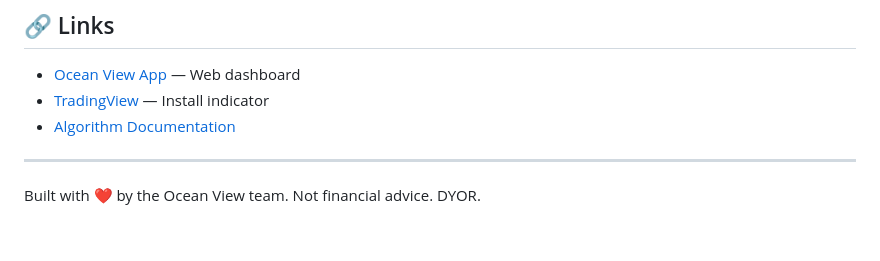
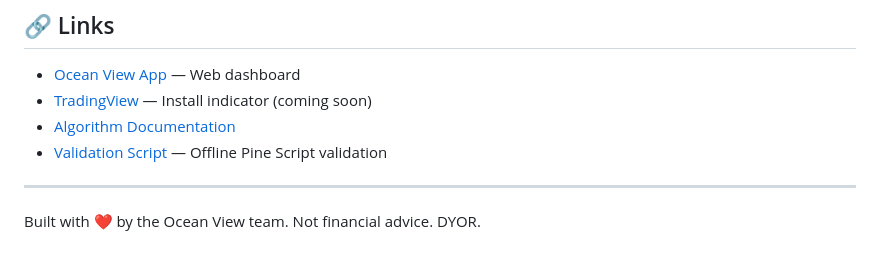
Before and after one commit to yaroslavmak1995-prog/ocean-wave-indicator, a Markdown page: README.md, the part around the change. GitHub-like rendering.

Commit message:
Update README with live GitHub links

```diff
--- a/README.md
+++ b/README.md
@@ -140,8 +140,9 @@ Mozilla Public License 2.0 — use freely, modify, share. Attribution appreciate
 ## 🔗 Links
 
 - [Ocean View App](https://yaroslavmak1995-prog.github.io/ocean-view-app/) — Web dashboard
-- [TradingView](https://www.tradingview.com/) — Install indicator
+- [TradingView](https://www.tradingview.com/) — Install indicator (coming soon)
 - [Algorithm Documentation](docs/algorithm.md)
+- [Validation Script](python/validate_pine_csv.py) — Offline Pine Script validation
 
 ---
 
```
